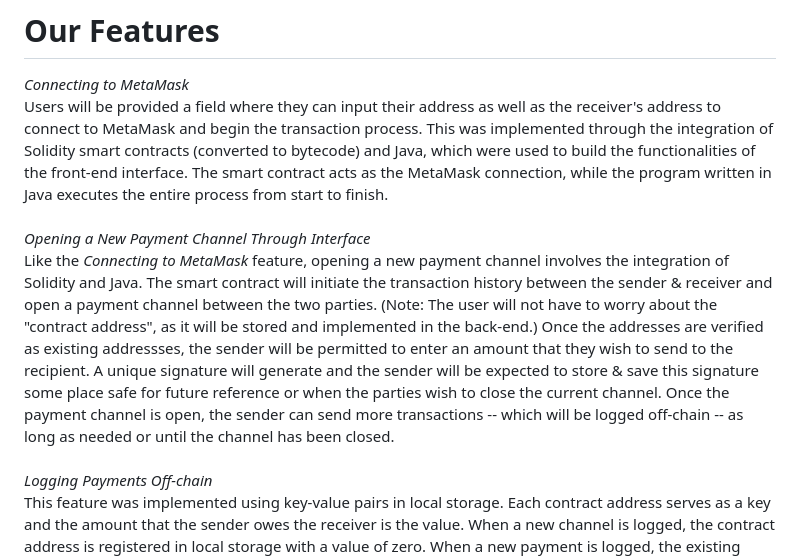
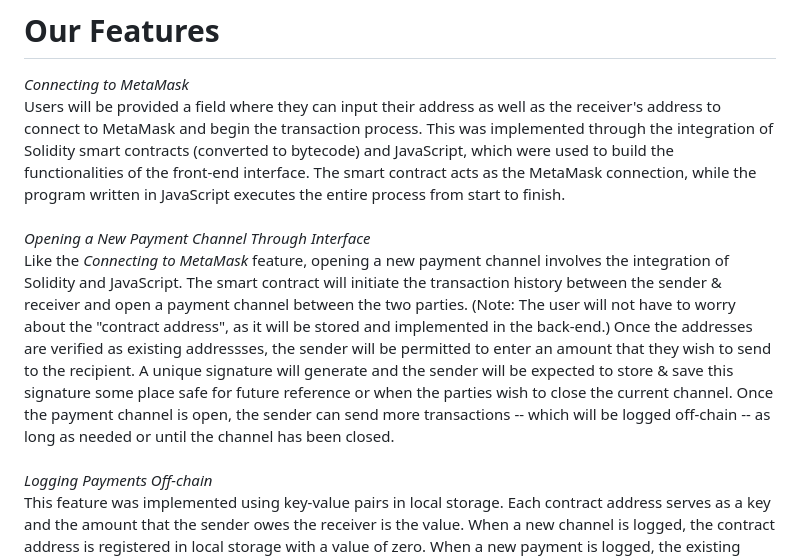
Before and after one commit to medhaupadhyay/Micropayment-Channel, a Markdown page: README.md, the part around the change. Drawn GitHub-style.

Commit message:
Update README.md
fixed typo

```diff
--- a/README.md
+++ b/README.md
@@ -61,11 +61,11 @@ The receiver should receive the Ethereum once the transaction goes through <br>
 
 # Our Features
 *Connecting to MetaMask* <br>
-Users will be provided a field where they can input their address as well as the receiver's address to connect to MetaMask and begin the transaction process. This was implemented through the integration of Solidity smart contracts (converted to bytecode) and Java, which were used to build the functionalities of the front-end interface. The smart contract acts as the MetaMask connection, while the program written in Java executes the entire process from start to finish.
+Users will be provided a field where they can input their address as well as the receiver's address to connect to MetaMask and begin the transaction process. This was implemented through the integration of Solidity smart contracts (converted to bytecode) and JavaScript, which were used to build the functionalities of the front-end interface. The smart contract acts as the MetaMask connection, while the program written in JavaScript executes the entire process from start to finish.
 <br>
 <br>
 *Opening a New Payment Channel Through Interface* <br>
-Like the *Connecting to MetaMask* feature, opening a new payment channel involves the integration of Solidity and Java. The smart contract will initiate the transaction history between the sender & receiver and open a payment channel between the two parties. (Note: The user will not have to worry about the "contract address", as it will be stored and implemented in the back-end.) Once the addresses are verified as existing addressses, the sender will be permitted to enter an amount that they wish to send to the recipient. A unique signature will generate and the sender will be expected to store & save this signature some place safe for future reference or when the parties wish to close the current channel. Once the payment channel is open, the sender can send more transactions -- which will be logged off-chain -- as long as needed or until the channel has been closed.
+Like the *Connecting to MetaMask* feature, opening a new payment channel involves the integration of Solidity and JavaScript. The smart contract will initiate the transaction history between the sender & receiver and open a payment channel between the two parties. (Note: The user will not have to worry about the "contract address", as it will be stored and implemented in the back-end.) Once the addresses are verified as existing addressses, the sender will be permitted to enter an amount that they wish to send to the recipient. A unique signature will generate and the sender will be expected to store & save this signature some place safe for future reference or when the parties wish to close the current channel. Once the payment channel is open, the sender can send more transactions -- which will be logged off-chain -- as long as needed or until the channel has been closed.
 <br>
 <br>
 *Logging Payments Off-chain* <br>
```
